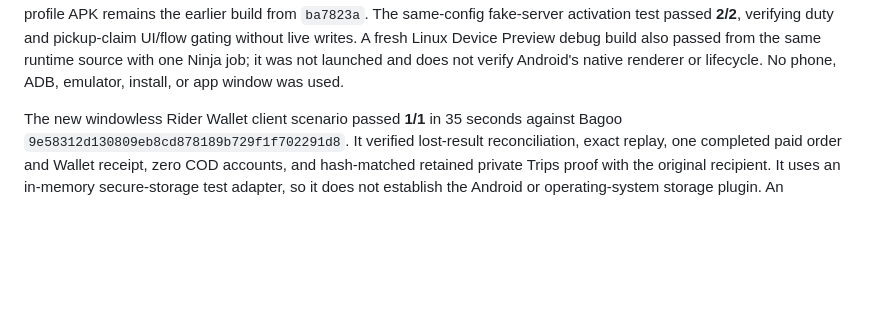
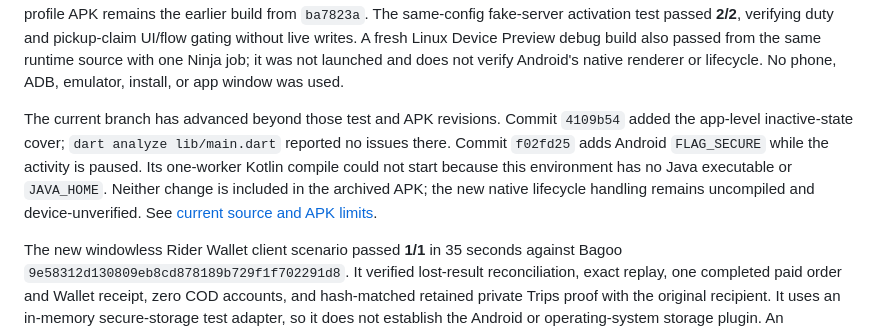
Before and after one commit to Auvryy/BagooPH-rider-mobile, a Markdown page: docs/VERIFICATION_AND_READINESS.md, the part around the change. Drawn GitHub-style; blank space fills up the shorter version.

```diff
--- a/docs/VERIFICATION_AND_READINESS.md
+++ b/docs/VERIFICATION_AND_READINESS.md
@@ -22,6 +22,14 @@ verifying duty and pickup-claim UI/flow gating without live writes. A fresh
 Linux Device Preview debug build also passed from the same runtime source with
 one Ninja job; it was not launched and does not verify Android's native renderer
 or lifecycle. No phone, ADB, emulator, install, or app window was used.
+
+The current branch has advanced beyond those test and APK revisions. Commit
+`4109b54` added the app-level inactive-state cover; `dart analyze lib/main.dart`
+reported no issues there. Commit `f02fd25` adds Android `FLAG_SECURE` while the
+activity is paused. Its one-worker Kotlin compile could not start because this
+environment has no Java executable or `JAVA_HOME`. Neither change is included
+in the archived APK; the new native lifecycle handling remains uncompiled and
+device-unverified. See [current source and APK limits](ANDROID_RELEASE.md).
 
 The new windowless Rider Wallet client scenario passed **1/1** in 35 seconds
 against Bagoo `9e58312d130809eb8cd878189b729f1f702291d8`. It verified lost-result
```
Also changed, not shown: docs/ANDROID_RELEASE.md (+10 -0 lines), 1 other file.
